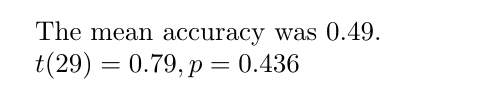
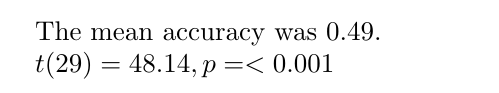
Before and after one commit to kristin-sy/projectasp, a LaTeX document (main.tex, which reads outputs/ttest.tex): part of the page, cut so that both start at the same text. Compiled offline with pdfLaTeX.

Commit message:
results with p<000.1

```diff
--- a/outputs/ttest.tex
+++ b/outputs/ttest.tex
@@ -1 +1 @@
-$t(29) = 0.79, p = 0.436$
+$t(29) = 48.14, p = < 0.001$
```
Also changed, not shown: outputs/histogram.pdf, 1 other file.
